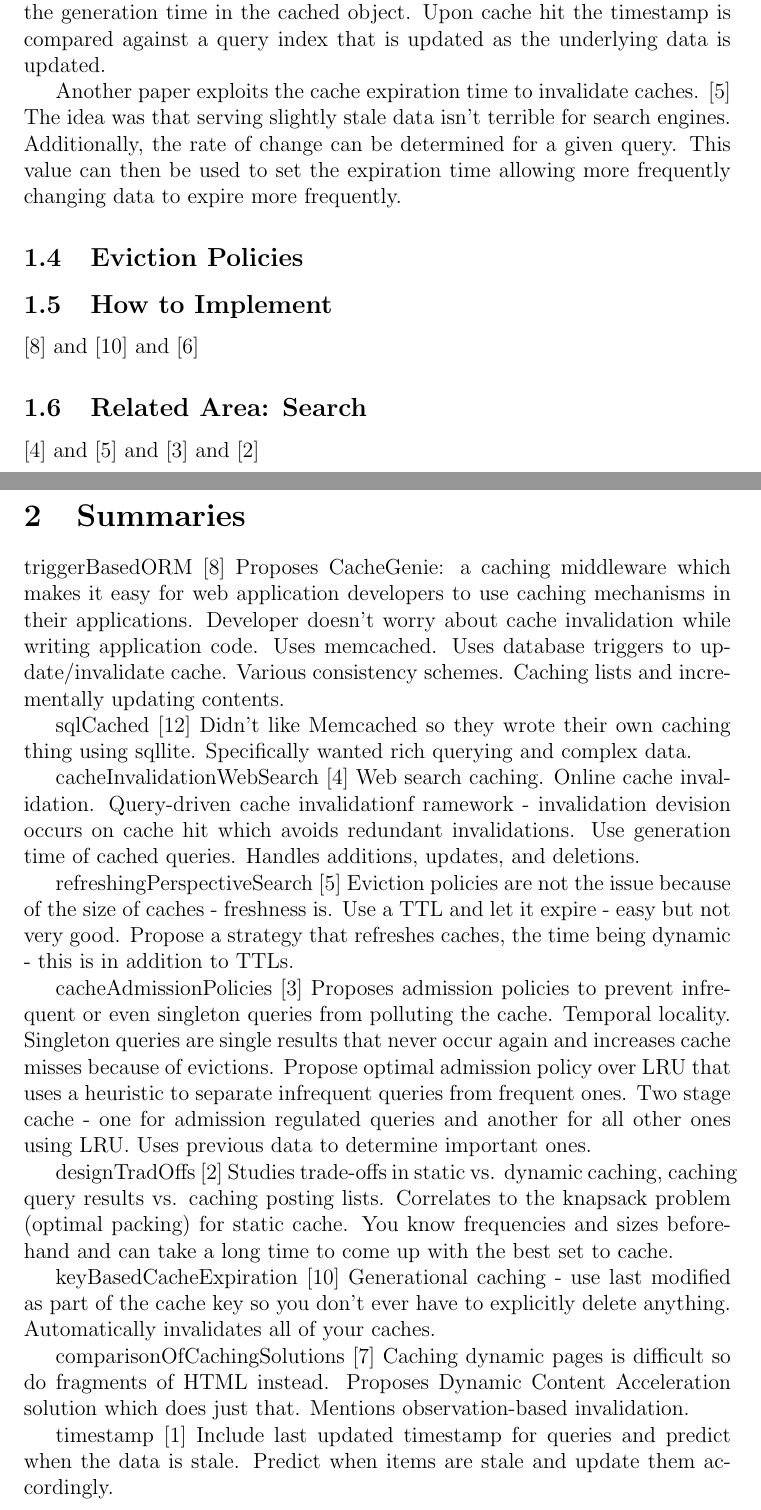
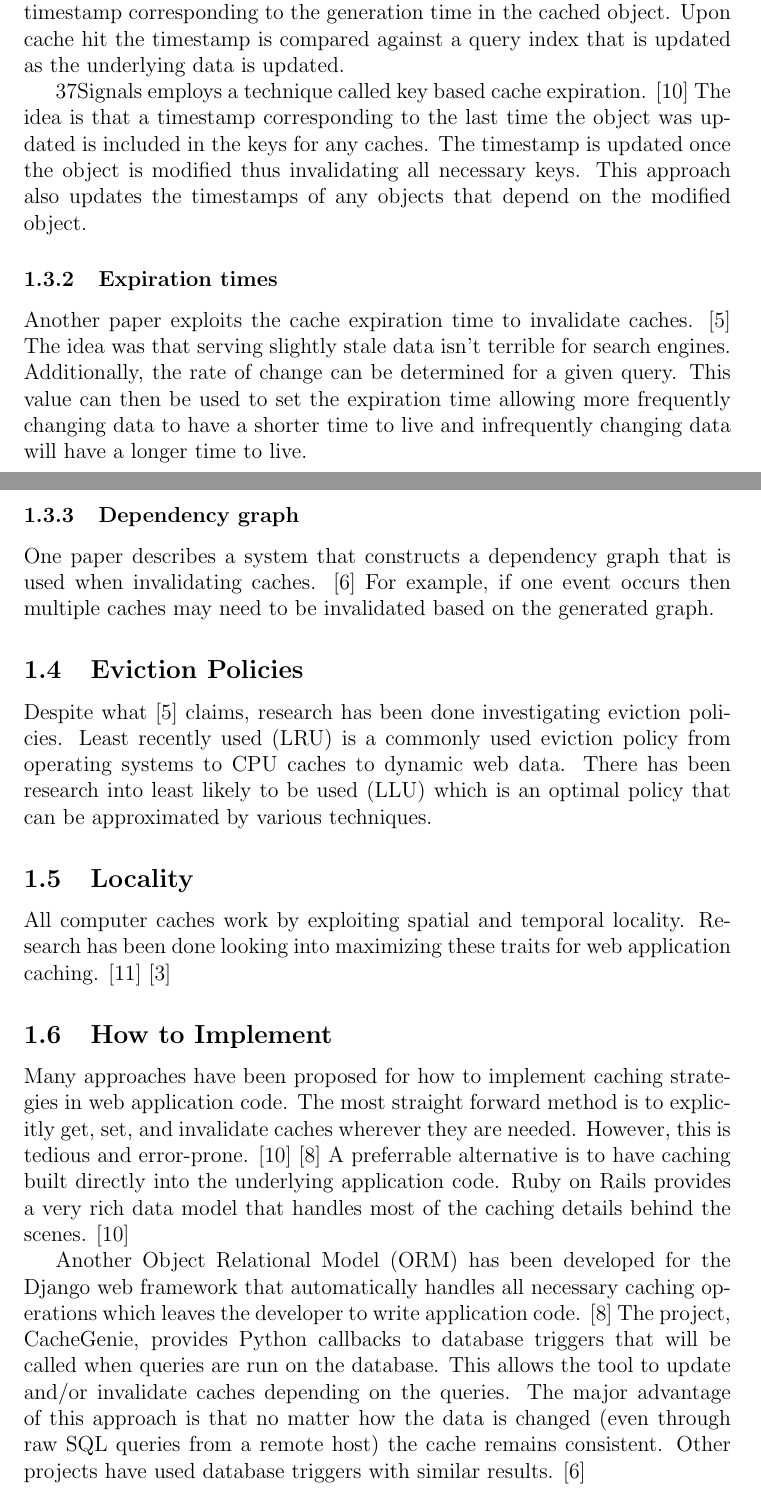
Before and after one commit to marczych/generational-caching-thesis, a LaTeX document (memcache-survey.tex): two parts of pages 3 and 4 of 7 before the commit and two parts of pages 3 and 4 of 6 after it, joined at a grey line, cut so that both start at the same text. Compiled offline with pdfLaTeX.

Commit message:
Rough draft of related works

```diff
--- a/memcache-survey.tex
+++ b/memcache-survey.tex
@@ -71,67 +70,90 @@ One paper proposed a system that does not invalidate caches but rather determine
 This is done by including a timestamp corresponding to the generation time in the cached object.
 Upon cache hit the timestamp is compared against a query index that is updated as the underlying data is updated.
 
+37Signals employs a technique called key based cache expiration. \cite{keyBasedCacheExpiration}
+The idea is that a timestamp corresponding to the last time the object was updated is included in the keys for any caches.
+The timestamp is updated once the object is modified thus invalidating all necessary keys.
+This approach also updates the timestamps of any objects that depend on the modified object.
+
+\subsubsection{Expiration times}
 Another paper exploits the cache expiration time to invalidate caches. \cite{refreshingPerspectiveSearch}
 The idea was that serving slightly stale data isn't terrible for search engines.
 Additionally, the rate of change can be determined for a given query.
-This value can then be used to set the expiration time allowing more frequently changing data to expire more frequently.
+This value can then be used to set the expiration time allowing more frequently changing data to have a shorter time to live and infrequently changing data will have a longer time to live.
+
+\subsubsection{Dependency graph}
+One paper describes a system that constructs a dependency graph that is used when invalidating caches. \cite{scalableConsistentCaching}
+For example, if one event occurs then multiple caches may need to be invalidated based on the generated graph.
 
 \subsection{Eviction Policies}
+Despite what \cite{refreshingPerspectiveSearch} claims, research has been done investigating eviction policies.
+Least recently used (LRU) is a commonly used eviction policy from operating systems to CPU caches to dynamic web data.
+There has been research into least likely to be used (LLU) which is an optimal policy that can be approximated by various techniques.
+
+\subsection{Locality}
+All computer caches work by exploiting spatial and temporal locality.
+Research has been done looking into maximizing these traits for web application caching. \cite{onCachingSearchEngineResults} \cite{cacheAdmissionPolicies}
 
 \subsection{How to Implement}
-\cite{triggerBasedORM} and \cite{keyBasedCacheExpiration} and \cite{scalableConsistentCaching}
+Many approaches have been proposed for how to implement caching strategies in web application code.
+The most straight forward method is to explicitly get, set, and invalidate caches wherever they are needed.
+However, this is tedious and error-prone. \cite{keyBasedCacheExpiration} \cite{triggerBasedORM}
+A preferrable alternative is to have caching built directly into the underlying application code.
+Ruby on Rails provides a very rich data model that handles most of the caching details behind the scenes. \cite{keyBasedCacheExpiration}
 
-\subsection{Related Area: Search}
-\cite{cacheInvalidationWebSearch} and \cite{refreshingPerspectiveSearch} and \cite{cacheAdmissionPolicies} and \cite{designTradeOffsSearchEngine}
+Another Object Relational Model (ORM) has been developed for the Django web framework that automatically handles all necessary caching operations which leaves the developer to write application code. \cite{triggerBasedORM}
+The project, CacheGenie, provides Python callbacks to database triggers that will be called when queries are run on the database. This allows the tool to update and/or invalidate caches depending on the queries.
+The major advantage of this approach is that no matter how the data is changed (even through raw SQL queries from a remote host) the cache remains consistent.
+Other projects have used database triggers with similar results. \cite{scalableConsistentCaching}
 
+% \section{Summaries}
+% triggerBasedORM \cite{triggerBasedORM}
+% Proposes CacheGenie: a caching middleware which makes it easy for web application developers to use caching mechanisms in their applications.
+% Developer doesn't worry about cache invalidation while writing application code.
+% Uses memcached.
+% Uses database triggers to update/invalidate cache.
+% Various consistency schemes.
+% Caching lists and incrementally updating contents.
 
-\section{Summaries}
-triggerBasedORM \cite{triggerBasedORM}
-Proposes CacheGenie: a caching middleware which makes it easy for web application developers to use caching mechanisms in their applications.
-Developer doesn't worry about cache invalidation while writing application code.
-Uses memcached.
-Uses database triggers to update/invalidate cache.
-Various consistency schemes.
-Caching lists and incrementally updating contents.
+% sqlCached \cite{sqlCached}
+% Didn't like Memcached so they wrote their own caching thing using sqllite.
+% Specifically wanted rich querying and complex data.
 
-sqlCached \cite{sqlCached}
-Didn't like Memcached so they wrote their own caching thing using sqllite.
-Specifically wanted rich querying and complex data.
+% cacheInvalidationWebSearch \cite{cacheInvalidationWebSearch}
+% Web search caching.
+% Online cache invalidation.
+% Query-driven cache invalidationf ramework - invalidation devision occurs on cache hit which avoids redundant invalidations.
+% Use generation time of cached queries.
+% Handles additions, updates, and deletions.
 
-cacheInvalidationWebSearch \cite{cacheInvalidationWebSearch}
-Web search caching.
-Online cache invalidation.
-Query-driven cache invalidationf ramework - invalidation devision occurs on cache hit which avoids redundant invalidations.
-Use generation time of cached queries.
-Handles additions, updates, and deletions.
+% refreshingPerspectiveSearch \cite{refreshingPerspectiveSearch}
+% Eviction policies are not the issue because of the size of caches - freshness is.
+% Use a TTL and let it expire - easy but not very good.
+% Propose a strategy that refreshes caches, the time being dynamic - this is in addition to TTLs.
 
-refreshingPerspectiveSearch \cite{refreshingPerspectiveSearch}
-Eviction policies are not the issue because of the size of caches - freshness is.
-Use a TTL and let it expire - easy but not very good.
-Propose a strategy that refreshes caches, the time being dynamic - this is in addition to TTLs.
+% cacheAdmissionPolicies \cite{cacheAdmissionPolicies}
+% Proposes admission policies to prevent infrequent or even singleton queries from polluting the cache.
+% Temporal locality.
+% Singleton queries are single results that never occur again and increases cache misses because of evictions.
+% Propose optimal admission policy over LRU that uses a heuristic to separate infrequent queries from frequent ones.
+% Two stage cache - one for admission regulated queries and another for all other ones using LRU.
+% Uses previous data to determine important ones.
 
-cacheAdmissionPolicies \cite{cacheAdmissionPolicies}
-Proposes admission policies to prevent infrequent or even singleton queries from polluting the cache.
-Temporal locality.
-Singleton queries are single results that never occur again and increases cache misses because of evictions.
-Propose optimal admission policy over LRU that uses a heuristic to separate infrequent queries from frequent ones.
-Two stage cache - one for admission regulated queries and another for all other ones using LRU.
-Uses previous data to determine important ones.
+% designTradOffs \cite{designTradeOffsSearchEngine}
+% Studies trade-offs in static vs. dynamic caching, caching query results vs. caching posting lists.
+% Correlates to the knapsack problem (optimal packing) for static cache.
+% You know frequencies and sizes beforehand and can take a long time to come up with the best set to cache.
 
-designTradOffs \cite{designTradeOffsSearchEngine}
-Studies trade-offs in static vs. dynamic caching, caching query results vs. caching posting lists.
-Correlates to the knapsack problem (optimal packing) for static cache.
-You know frequencies and sizes beforehand and can take a long time to come up with the best set to cache.
+% keyBasedCacheExpiration \cite{keyBasedCacheExpiration}
+% Generational caching - use last modified as part of the cache key so you don't ever have to explicitly delete anything.
+% Automatically invalidates all of your caches.
 
-keyBasedCacheExpiration \cite{keyBasedCacheExpiration}
-Generational caching - use last modified as part of the cache key so you don't ever have to explicitly delete anything.
-Automatically invalidates all of your caches.
+% comparisonOfCachingSolutions \cite{comparisonOfCachingSolutions}
+% Caching dynamic pages is difficult so do fragments of HTML instead.
+% Proposes Dynamic Content Acceleration solution which does just that.
+% Mentions observation-based invalidation.
 
-comparisonOfCachingSolutions \cite{comparisonOfCachingSolutions}
-Caching dynamic pages is difficult so do fragments of HTML instead.
-Proposes Dynamic Content Acceleration solution which does just that.
-Mentions observation-based invalidation.
+% timestamp \cite{timestampCacheInvalidation}
+% Include last updated timestamp for queries and predict when the data is stale.
+% Predict when items are stale and update them accordingly.
 
-timestamp \cite{timestampCacheInvalidation}
-Include last updated timestamp for queries and predict when the data is stale.
-Predict when items are stale and update them accordingly.
```
Also changed, not shown: memcache-survey.bib (+4 -0 lines), memcache-survey.tex (36 more changed lines).
